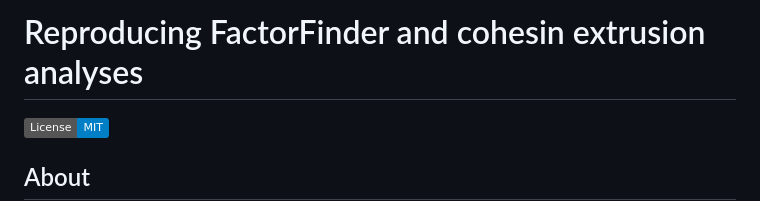
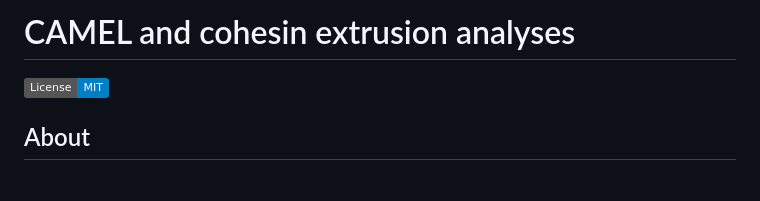
Before and after one commit to aryeelab/cohesin_extrusion_reproducibility, a Markdown page: README.md, the part around the change. Rendered like a GitHub page; badges without logos; blank space fills up the shorter version.

```diff
--- a/README.md
+++ b/README.md
@@ -1,4 +1,4 @@
-# Reproducing FactorFinder and cohesin extrusion analyses
+# CAMEL and cohesin extrusion analyses
 [![License: MIT](https://img.shields.io/badge/License-MIT-blue.svg)](https://opensource.org/licenses/MIT)
 
 ## About
```
